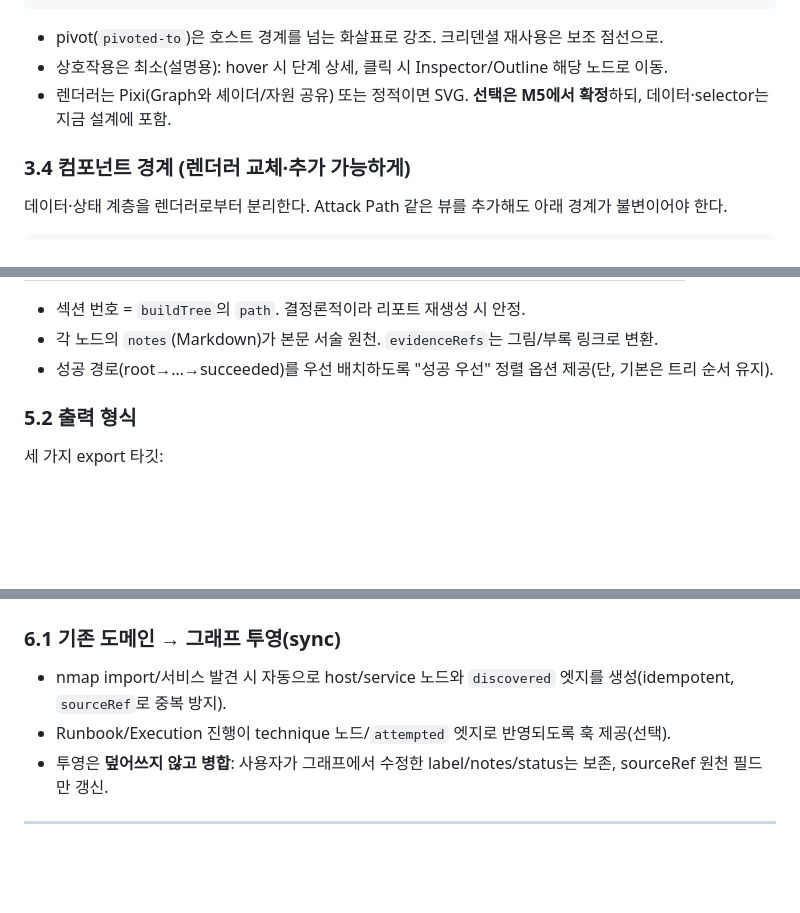
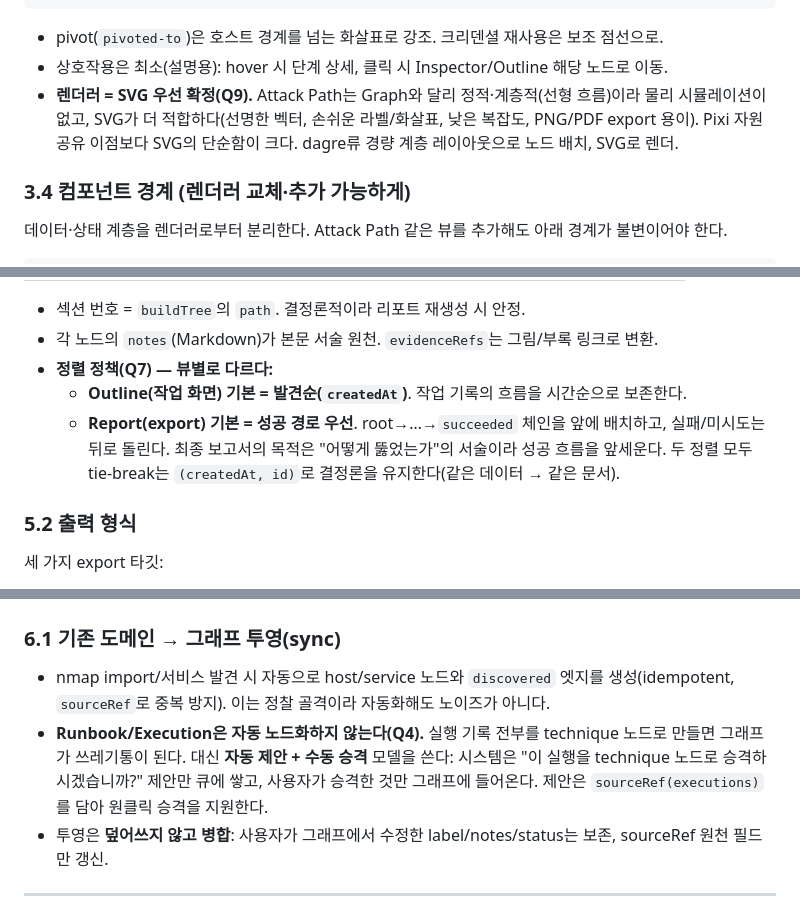
Before and after one commit to hyunsuhahaha/ShadowTrace, a Markdown page: docs/SPEC_GRAPH_TRACKER.md, 3 parts joined by grey strips. GitHub-like rendering; blank space fills up the shorter version.

````diff
--- a/docs/SPEC_GRAPH_TRACKER.md
+++ b/docs/SPEC_GRAPH_TRACKER.md
@@ -400,7 +402,9 @@ Attack Path는 그중 **root → … → 최종 권한**에 이르는 성공 체
 ```
 - pivot(`pivoted-to`)은 호스트 경계를 넘는 화살표로 강조. 크리덴셜 재사용은 보조 점선으로.
 - 상호작용은 최소(설명용): hover 시 단계 상세, 클릭 시 Inspector/Outline 해당 노드로 이동.
-- 렌더러는 Pixi(Graph와 셰이더/자원 공유) 또는 정적이면 SVG. **선택은 M5에서 확정**하되, 데이터·selector는 지금 설계에 포함.
+- **렌더러 = SVG 우선 확정(Q9).** Attack Path는 Graph와 달리 정적·계층적(선형 흐름)이라 물리 시뮬레이션이 없고,
+  SVG가 더 적합하다(선명한 벡터, 손쉬운 라벨/화살표, 낮은 복잡도, PNG/PDF export 용이). Pixi 자원 공유 이점보다
+  SVG의 단순함이 크다. dagre류 경량 계층 레이아웃으로 노드 배치, SVG로 렌더.
 
 ### 3.4 컴포넌트 경계 (렌더러 교체·추가 가능하게)
 
@@ -508,7 +512,11 @@ graph_project_meta(
 
 - 섹션 번호 = `buildTree`의 `path`. 결정론적이라 리포트 재생성 시 안정.
 - 각 노드의 `notes`(Markdown)가 본문 서술 원천. `evidenceRefs`는 그림/부록 링크로 변환.
-- 성공 경로(root→…→succeeded)를 우선 배치하도록 "성공 우선" 정렬 옵션 제공(단, 기본은 트리 순서 유지).
+- **정렬 정책(Q7) — 뷰별로 다르다:**
+  - **Outline(작업 화면) 기본 = 발견순(`createdAt`)**. 작업 기록의 흐름을 시간순으로 보존한다.
+  - **Report(export) 기본 = 성공 경로 우선**. root→…→`succeeded` 체인을 앞에 배치하고, 실패/미시도는 뒤로 돌린다.
+    최종 보고서의 목적은 "어떻게 뚫었는가"의 서술이라 성공 흐름을 앞세운다. 두 정렬 모두 tie-break는 `(createdAt, id)`로
+    결정론을 유지한다(같은 데이터 → 같은 문서).
 
 ### 5.2 출력 형식
 
@@ -562,7 +570,10 @@ POST   /api/projects/{pid}/graph/sync            # 기존 도메인→그래프
 ### 6.1 기존 도메인 → 그래프 투영(sync)
 
 - nmap import/서비스 발견 시 자동으로 host/service 노드와 `discovered` 엣지를 생성(idempotent, `sourceRef`로 중복 방지).
-- Runbook/Execution 진행이 technique 노드/`attempted` 엣지로 반영되도록 훅 제공(선택).
+  이는 정찰 골격이라 자동화해도 노이즈가 아니다.
+- **Runbook/Execution은 자동 노드화하지 않는다(Q4).** 실행 기록 전부를 technique 노드로 만들면 그래프가 쓰레기통이 된다.
+  대신 **자동 제안 + 수동 승격** 모델을 쓴다: 시스템은 "이 실행을 technique 노드로 승격하시겠습니까?" 제안만 큐에 쌓고,
+  사용자가 승격한 것만 그래프에 들어온다. 제안은 `sourceRef(executions)`를 담아 원클릭 승격을 지원한다.
 - 투영은 **덮어쓰지 않고 병합**: 사용자가 그래프에서 수정한 label/notes/status는 보존, sourceRef 원천 필드만 갱신.
 
 ---
````
Also changed, not shown: other parts of docs/SPEC_GRAPH_TRACKER.md (+22 -34 lines).
